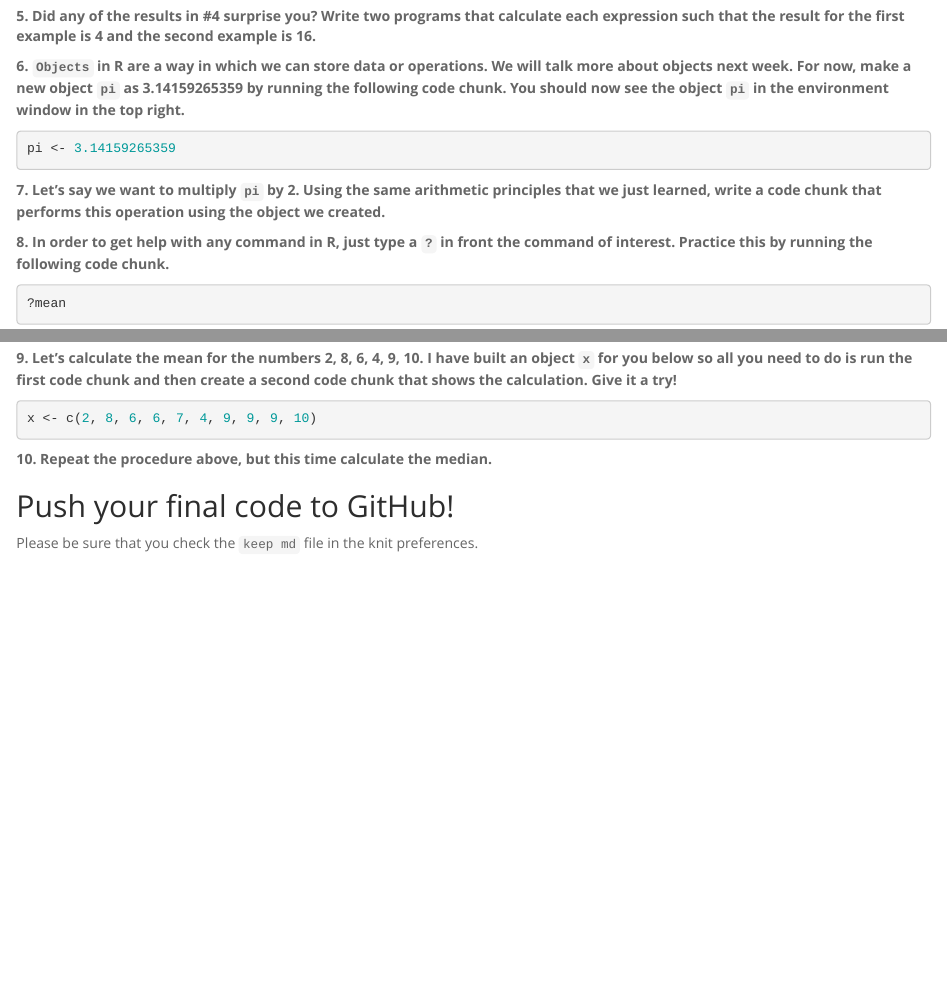
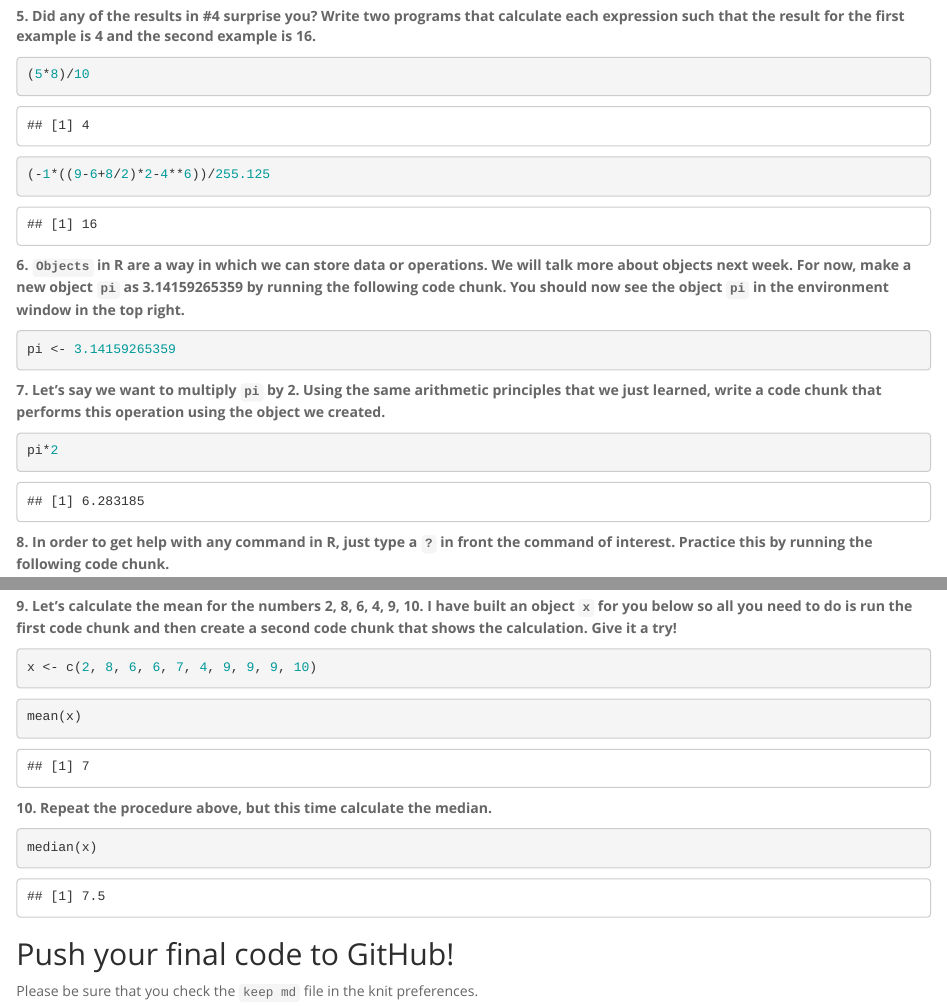
Before and after one commit to aksh11335/BIS15W2023_asrivatsa, an R Markdown document (lab1/lab1_hw.Rmd): the page in a window 1100 px wide, from 810 px down before the commit and from 910 px down after it, so that both start at the same text, and a second part further down, joined at a grey line. Rendered offline with R 4.5, knitr and Pandoc, with nearby package versions.

Commit message:
Update lab1_hw.Rmd

````diff
--- a/lab1/lab1_hw.Rmd
+++ b/lab1/lab1_hw.Rmd
@@ -38,6 +40,12 @@ I'll have to figure out how to do this
 
 
 **5. Did any of the results in #4 surprise you? Write two programs that calculate each expression such that the result for the first example is 4 and the second example is 16.**
+```{r}
+(5*8)/10
+
+(-1*((9-6+8/2)*2-4**6))/255.125
+
+```
 
 **6. `Objects` in R are a way in which we can store data or operations. We will talk more about objects next week. For now, make a new object `pi` as 3.14159265359 by running the following code chunk. You should now see the object `pi` in the environment window in the top right.**
 ```{r}
@@ -45,6 +53,10 @@ pi <- 3.14159265359
 ```
 
 **7. Let's say we want to multiply `pi` by 2. Using the same arithmetic principles that we just learned, write a code chunk that performs this operation using the object we created.**
+```{r}
+pi*2
+```
+
 
 **8. In order to get help with any command in R, just type a `?` in front the command of interest. Practice this by running the following code chunk.**
 ```{r}
@@ -55,8 +67,15 @@ pi <- 3.14159265359
 ```{r}
 x <- c(2, 8, 6, 6, 7, 4, 9, 9, 9, 10)
 ```
+```{r}
+mean(x)
+```
+
 
 **10. Repeat the procedure above, but this time calculate the median.**
+```{r}
+median(x)
+```
 
 ## Push your final code to GitHub!
 Please be sure that you check the `keep md` file in the knit preferences.
````
Also changed, not shown: lab1/lab1_hw.Rmd (8 more changed lines).
